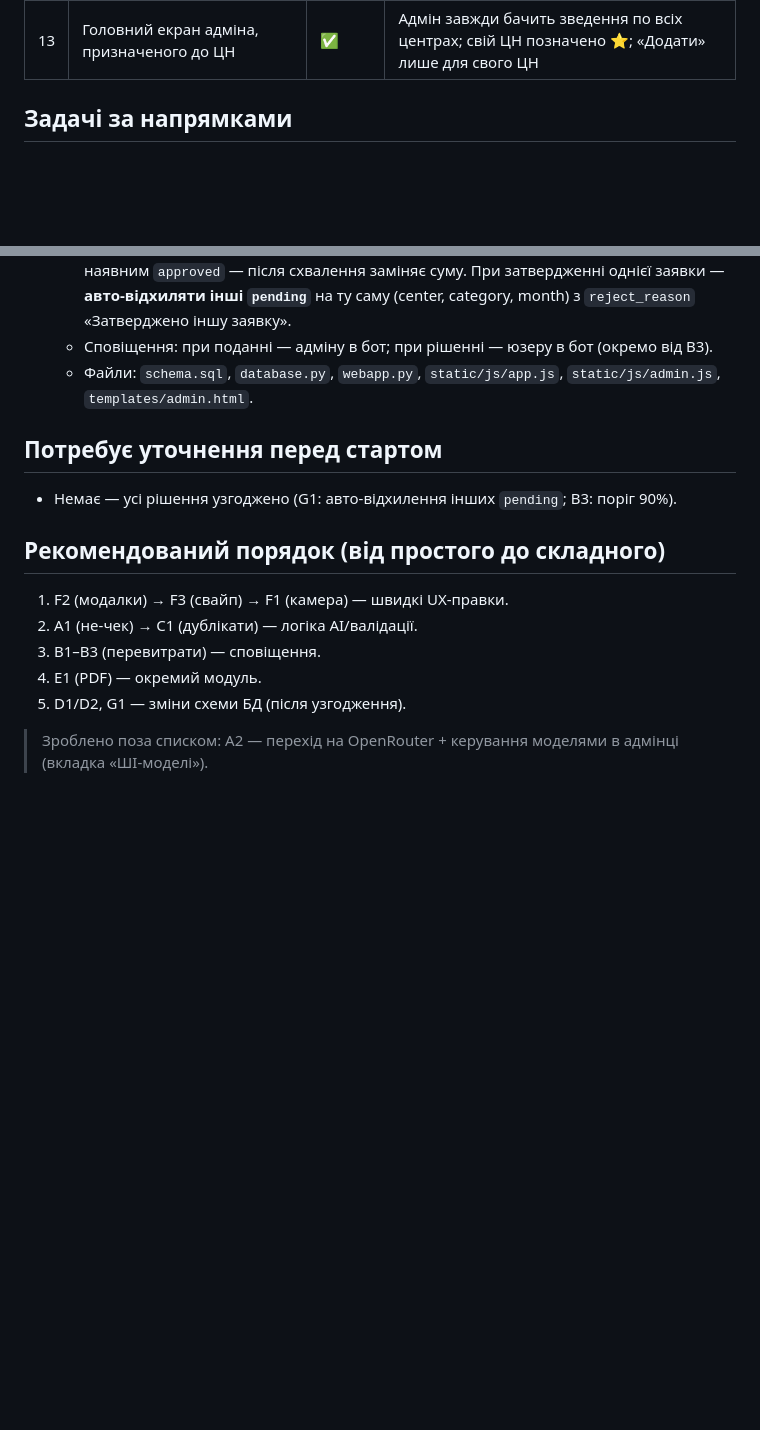
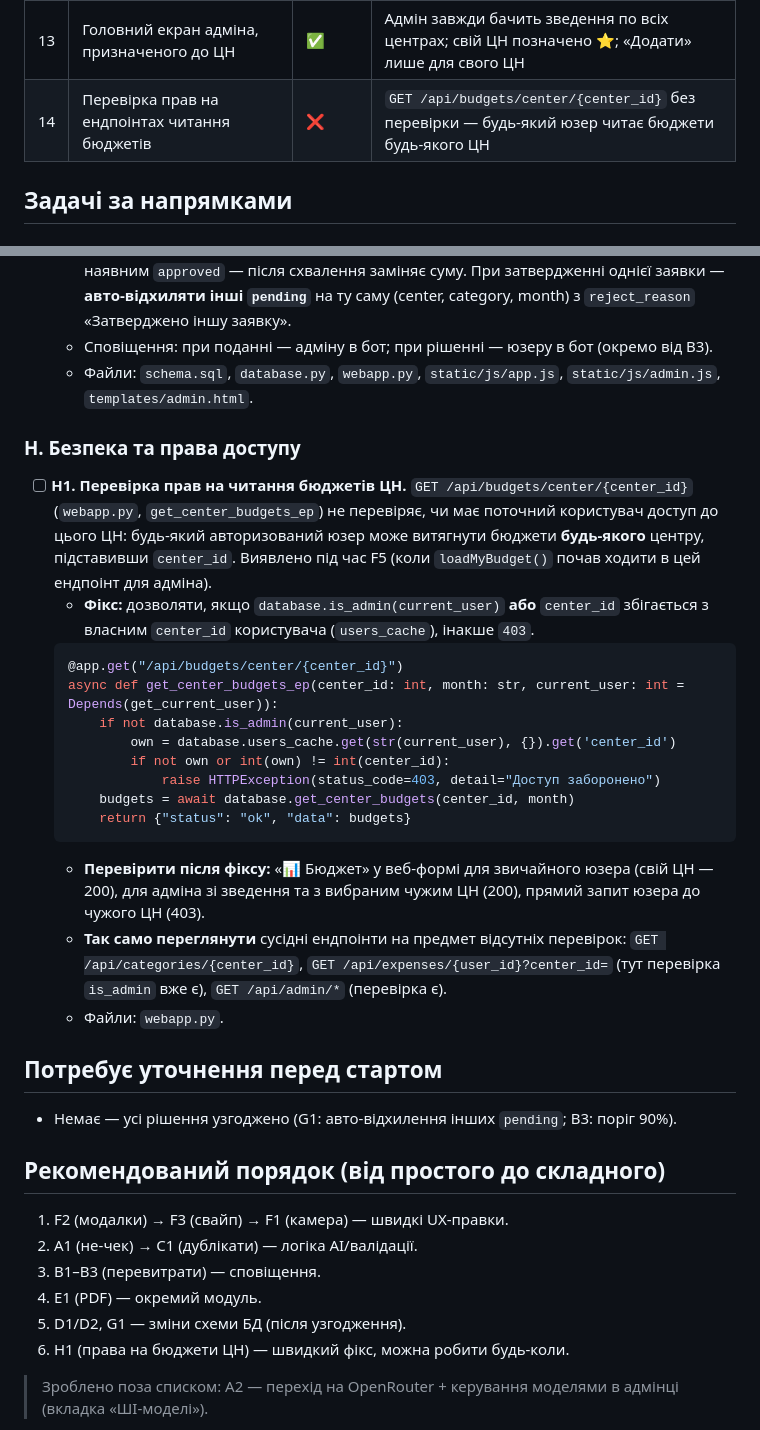
Before and after one commit to onivan/cohbbot, a Markdown page: TODO.md, 2 parts joined by grey strips. Rendered like a GitHub page; blank space fills up the shorter version.

Commit message:
docs(todo): H1 — відсутня перевірка прав на GET /api/budgets/center/{center_id}
Зауваження зафіксовано під час F5: loadMyBudget() почав ходити в цей ендпоінт,
і виявилось, що він не перевіряє доступ до ЦН. Додано розділ H (Безпека),
рядок 14 у таблиці, готовий код фіксу та чек-ліст перевірки.

````diff
--- a/TODO.md
+++ b/TODO.md
@@ -26,6 +26,7 @@
 | 11 | Кнопки «Закрити/Скасувати/Зберегти» зверху модалок | ✅ | На телефоні кнопки внизу екрана були не видні |
 | 12 | Розпізнавання через OpenRouter + керування моделями в адмінці | ✅ | Кілька моделей, активна одна; статистика по токенах; сповіщення адміну про вичерпання кредитів |
 | 13 | Головний екран адміна, призначеного до ЦН | ✅ | Адмін завжди бачить зведення по всіх центрах; свій ЦН позначено ⭐; «Додати» лише для свого ЦН |
+| 14 | Перевірка прав на ендпоінтах читання бюджетів | ❌ | `GET /api/budgets/center/{center_id}` без перевірки — будь-який юзер читає бюджети будь-якого ЦН |
 
 ## Задачі за напрямками
 
@@ -70,6 +71,23 @@
   - Сповіщення: при поданні — адміну в бот; при рішенні — юзеру в бот (окремо від B3).
   - Файли: `schema.sql`, `database.py`, `webapp.py`, `static/js/app.js`, `static/js/admin.js`, `templates/admin.html`.
 
+### H. Безпека та права доступу
+- [ ] **H1. Перевірка прав на читання бюджетів ЦН.** `GET /api/budgets/center/{center_id}` (`webapp.py`, `get_center_budgets_ep`) не перевіряє, чи має поточний користувач доступ до цього ЦН: будь-який авторизований юзер може витягнути бюджети **будь-якого** центру, підставивши `center_id`. Виявлено під час F5 (коли `loadMyBudget()` почав ходити в цей ендпоінт для адміна).
+  - **Фікс:** дозволяти, якщо `database.is_admin(current_user)` **або** `center_id` збігається з власним `center_id` користувача (`users_cache`), інакше `403`.
+  ```python
+  @app.get("/api/budgets/center/{center_id}")
+  async def get_center_budgets_ep(center_id: int, month: str, current_user: int = Depends(get_current_user)):
+      if not database.is_admin(current_user):
+          own = database.users_cache.get(str(current_user), {}).get('center_id')
+          if not own or int(own) != int(center_id):
+              raise HTTPException(status_code=403, detail="Доступ заборонено")
+      budgets = await database.get_center_budgets(center_id, month)
+      return {"status": "ok", "data": budgets}
+  ```
+  - **Перевірити після фіксу:** «📊 Бюджет» у веб-формі для звичайного юзера (свій ЦН — 200), для адміна зі зведення та з вибраним чужим ЦН (200), прямий запит юзера до чужого ЦН (403).
+  - **Так само переглянути** сусідні ендпоінти на предмет відсутніх перевірок: `GET /api/categories/{center_id}`, `GET /api/expenses/{user_id}?center_id=` (тут перевірка `is_admin` вже є), `GET /api/admin/*` (перевірка є).
+  - Файли: `webapp.py`.
+
 
 ## Потребує уточнення перед стартом
 - Немає — усі рішення узгоджено (G1: авто-відхилення інших `pending`; B3: поріг 90%).
@@ -80,6 +98,7 @@
 3. B1–B3 (перевитрати) — сповіщення.
 4. E1 (PDF) — окремий модуль.
 5. D1/D2, G1 — зміни схеми БД (після узгодження).
+6. H1 (права на бюджети ЦН) — швидкий фікс, можна робити будь-коли.
 
 > Зроблено поза списком: A2 — перехід на OpenRouter + керування моделями в адмінці (вкладка «ШІ-моделі»).
 
````
